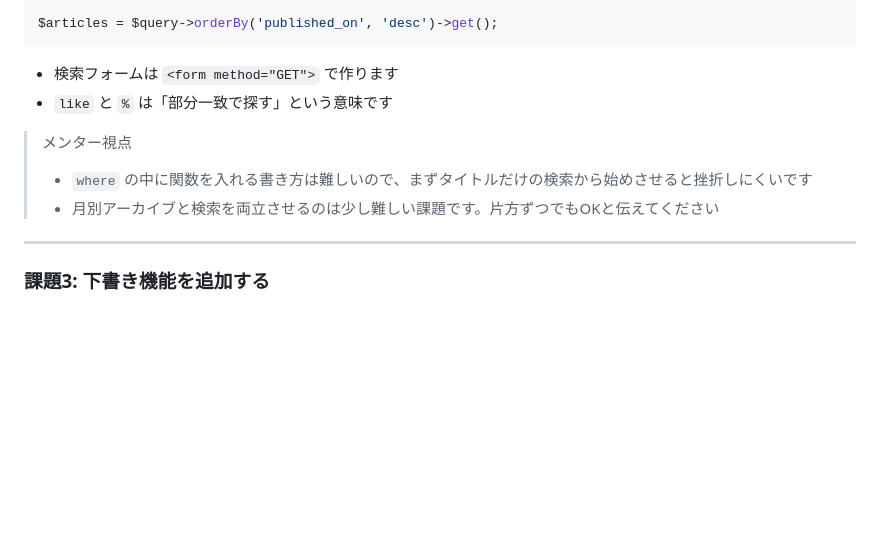
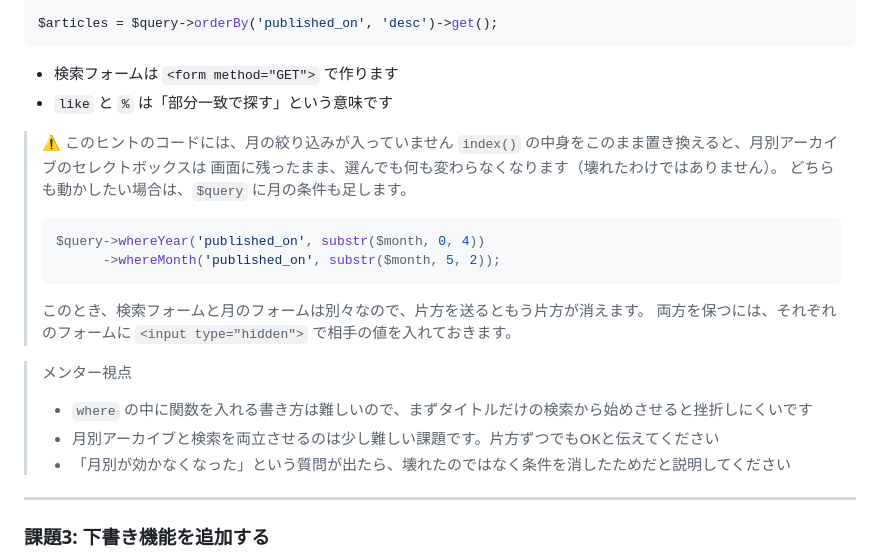
Before and after one commit to kou-tech/seb-hands-on, a Markdown page: guides/08.md, the part around the change. Rendered like a GitHub page; blank space fills up the shorter version.

Commit message:
Add: 08 課題2 に、月別アーカイブが効かなくなる点を追記
ヒントのコードで index() を置き換えると月の絞り込みが消え、セレクトボックスが
残ったまま無効になることを実機で確認した。両立させる場合の条件と、
フォームをまたいで値を保つ方法にも触れた。

Co-Authored-By: Claude Opus 5 (1M context) <noreply@anthropic.com>
Claude-Session: https://claude.ai/code/session_012Xk3pywebArEC3oe8NAb76

````diff
--- a/guides/08.md
+++ b/guides/08.md
@@ -108,9 +108,23 @@ $articles = $query->orderBy('published_on', 'desc')->get();
 - 検索フォームは `<form method="GET">` で作ります
 - `like` と `%` は「部分一致で探す」という意味です
 
+> ⚠️ このヒントのコードには、月の絞り込みが入っていません
+> `index()` の中身をこのまま置き換えると、月別アーカイブのセレクトボックスは
+> 画面に残ったまま、選んでも何も変わらなくなります（壊れたわけではありません）。
+> どちらも動かしたい場合は、`$query` に月の条件も足します。
+>
+> ```php
+> $query->whereYear('published_on', substr($month, 0, 4))
+>       ->whereMonth('published_on', substr($month, 5, 2));
+> ```
+>
+> このとき、検索フォームと月のフォームは別々なので、片方を送るともう片方が消えます。
+> 両方を保つには、それぞれのフォームに `<input type="hidden">` で相手の値を入れておきます。
+
 > メンター視点
 > - `where` の中に関数を入れる書き方は難しいので、まずタイトルだけの検索から始めさせると挫折しにくいです
 > - 月別アーカイブと検索を両立させるのは少し難しい課題です。片方ずつでもOKと伝えてください
+> - 「月別が効かなくなった」という質問が出たら、壊れたのではなく条件を消したためだと説明してください
 
 ---
 
````
